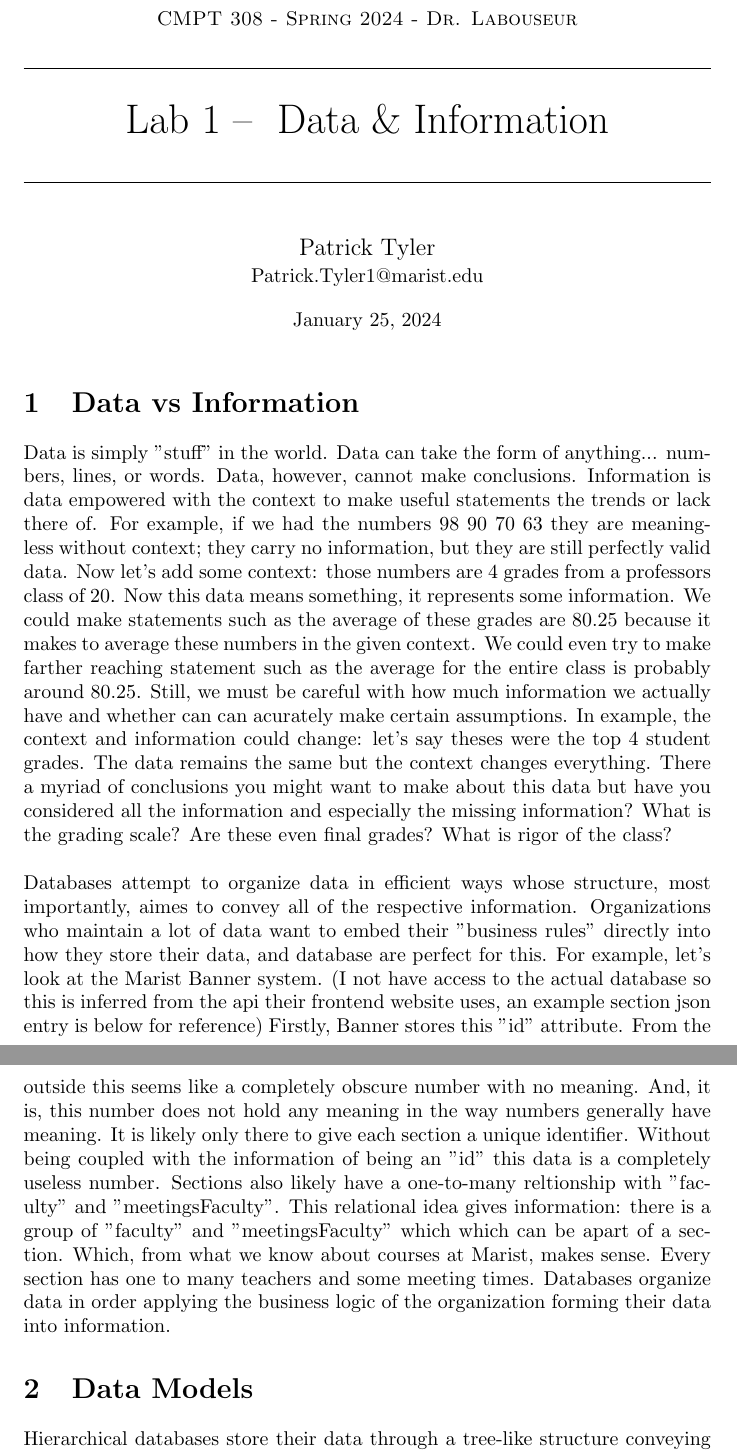
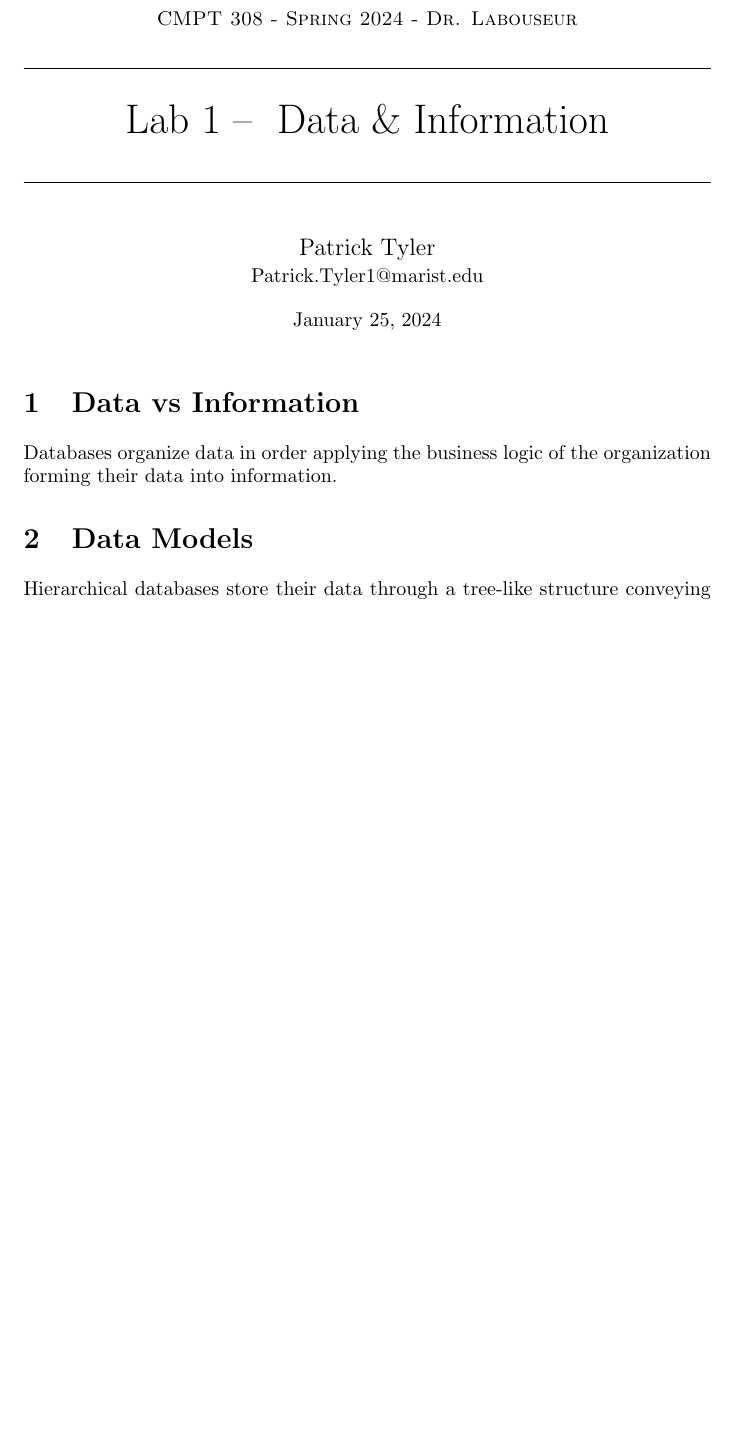
Before and after one commit to Pjt727/CMPT308, a LaTeX document (1lab/write-up.tex): two parts of pages 1 and 2 of 5 before the commit and part of page 1 of 4 after it, the two joined at a grey line, cut so that both start at the same text, the shorter picture padded with empty space. Compiled offline with pdfLaTeX.

```diff
--- a/1lab/write-up.tex
+++ b/1lab/write-up.tex
@@ -99,53 +99,6 @@
 
 % - -- -  - -- -  - -- -  -
 \section{Data vs Information}
-Data is simply "stuff" in the world.
-Data can take the form of anything... numbers, lines, or words.
-Data, however, cannot make conclusions.
-Information is data empowered with the context to make useful statements
-   the trends or lack there of.
-For example, if we had the numbers 98 90 70 63 they are meaningless without context;
-they carry no information, but they are still perfectly valid data.
-Now let's add some context: those numbers are 4 grades from a professors class of 20.
-Now this data means something, it represents some information.
-We could make statements such as the average of these grades are 80.25
-   because it makes to average these numbers in the given context.
-We could even try to make farther reaching statement such as the average
-   for the entire class is probably around 80.25.
-Still, we must be careful with how much information we actually have and
-   whether can can acurately make certain assumptions.
-In example, the context and information could change: let's say theses were
-   the top 4 student grades.
-The data remains the same but the context changes everything.
-There a myriad of conclusions you might want to make about this data
-   but have you considered all the information and especially
-   the missing information?
-What is the grading scale?
-Are these even final grades?
-What is rigor of the class?
-\newline
-\newline
-Databases attempt to organize data in efficient ways whose structure,
-    most importantly, aimes to convey all of the respective information.
-Organizations who maintain a lot of data want to embed their "business rules"
-    directly into how they store their data, and database are perfect for this.
-For example, let's look at the Marist Banner system.
-(I not have access to the actual database so this is inferred from
-    the api their frontend website uses, an example section json entry
-    is below for reference)
-Firstly, Banner stores this "id" attribute. From the outside this seems like
-    a completely obscure number with no meaning.
-And, it is, this number does not hold any meaning in the way numbers generally
-   have meaning.
-It is likely only there to give each section a unique identifier.
-Without being coupled with the information of being an "id" this data is a
-   completely useless number.
-Sections also likely have a one-to-many reltionship with "faculty" and
-   "meetingsFaculty".
-This relational idea gives information: there is a group of "faculty"
-   and "meetingsFaculty" which which can be apart of a section.
-Which, from what we know about courses at Marist, makes sense.
-Every section has one to many teachers and some meeting times.
 Databases organize data in order applying the business logic of the organization
    forming their data into information.
 \section{Data Models}
```
Also changed, not shown: 2lab/write-up.tex (+13 -6 lines), 1lab/write-up.pdf, 2lab/write-up.pdf.
